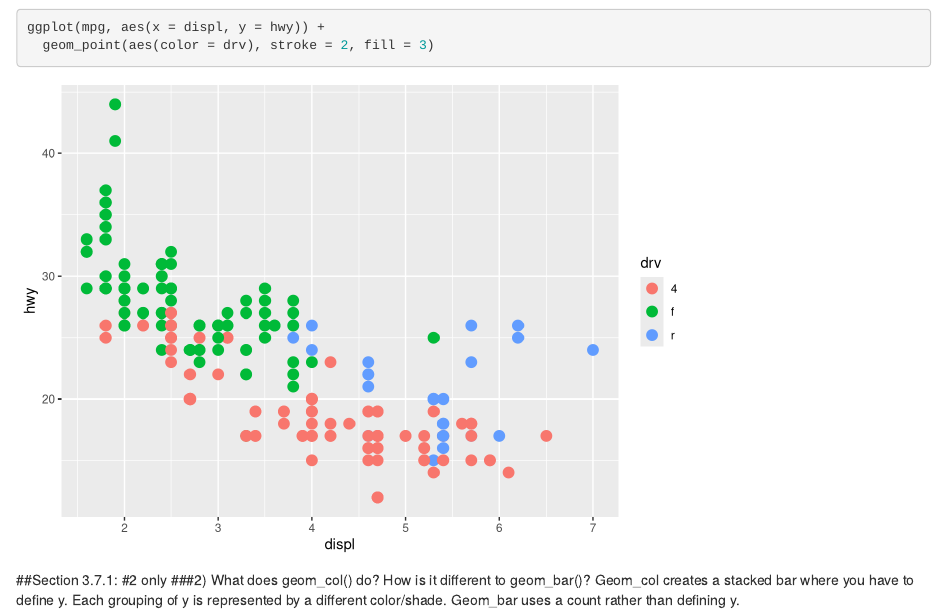
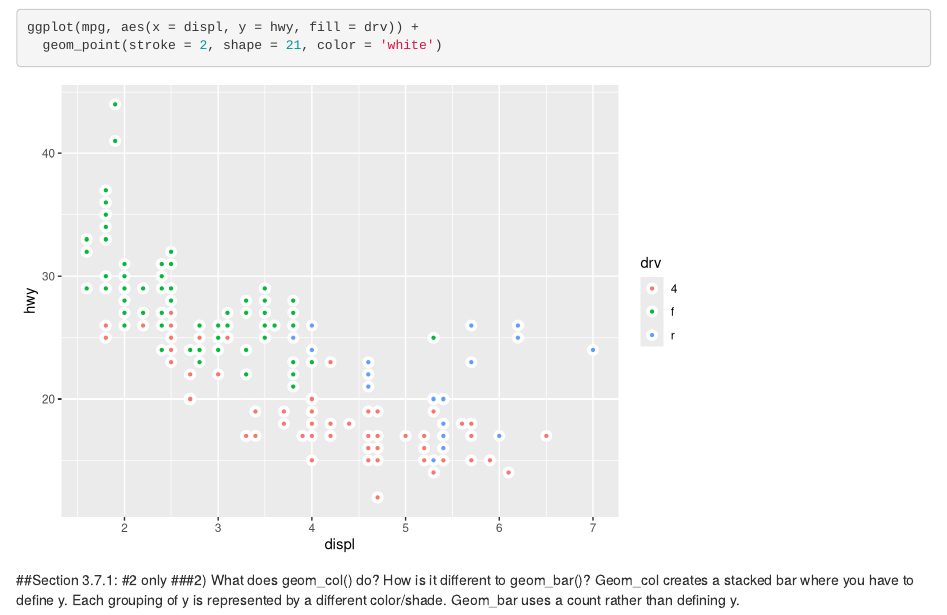
Before and after one commit to jar1818/compscix-415-2-assignments, an R Markdown document (homework_2_Lee_Jared.Rmd): the page in a window 1100 px wide, from 14350 px down. Rendered offline with R 4.5, knitr and Pandoc, with nearby package versions.

Commit message:
homework fixes

````diff
--- a/homework_2_Lee_Jared.Rmd
+++ b/homework_2_Lee_Jared.Rmd
@@ -240,8 +240,8 @@ ggplot(mpg, aes(x = displ, y = hwy)) +
 ```
 
 ```{r}
-ggplot(mpg, aes(x = displ, y = hwy)) +
-  geom_point(aes(color = drv), stroke = 2, fill = 3)
+ggplot(mpg, aes(x = displ, y = hwy, fill = drv)) +
+  geom_point(stroke = 2, shape = 21, color = 'white')
 ```
 
 
````
